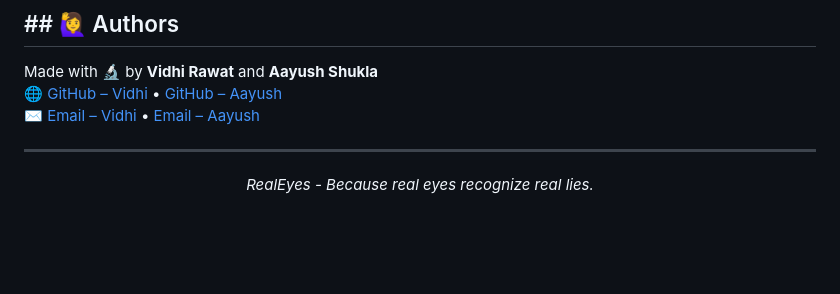
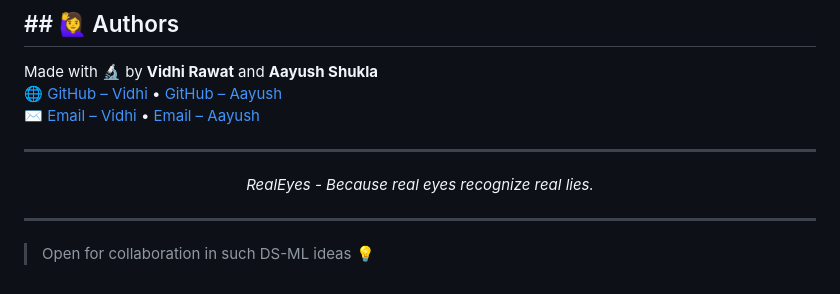
Before and after one commit to vidhirawat10/RealEyes, a Markdown page: README.md, the part around the change. GitHub-like rendering; blank space fills up the shorter version.

```diff
--- a/README.md
+++ b/README.md
@@ -123,3 +123,7 @@ Made with 🔬 by **Vidhi Rawat** and **Aayush Shukla**
 ---
 
 <p align="center"><i>RealEyes - Because real eyes recognize real lies.</i></p>
+
+---
+
+> Open for collaboration in such DS-ML ideas 💡
```
